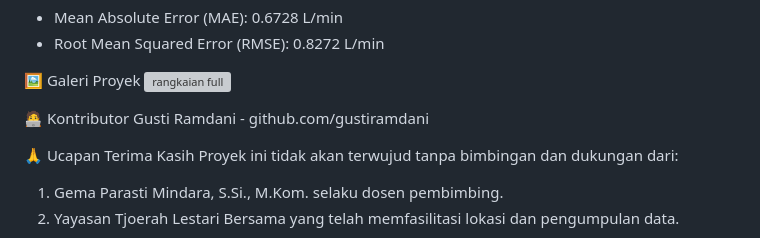
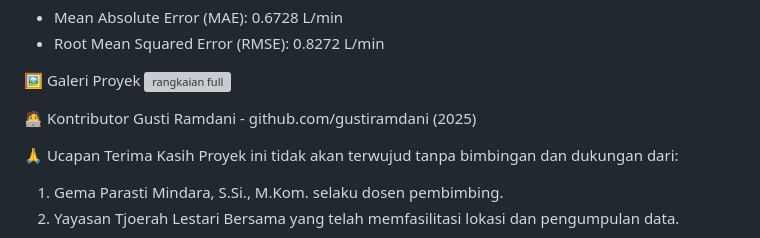
Before and after one commit to gustiramdani/smart-composter-anaerob, a Markdown page: README.md, the part around the change. Drawn GitHub-style; grey boxes are pictures that could not be loaded.

```diff
--- a/README.md
+++ b/README.md
@@ -66,7 +66,7 @@ Model Regresi (Mengestimasi debit air):
 
 
 🧑‍💻 Kontributor
-Gusti Ramdani - github.com/gustiramdani
+Gusti Ramdani - github.com/gustiramdani (2025)
 
 🙏 Ucapan Terima Kasih
 Proyek ini tidak akan terwujud tanpa bimbingan dan dukungan dari:
```
